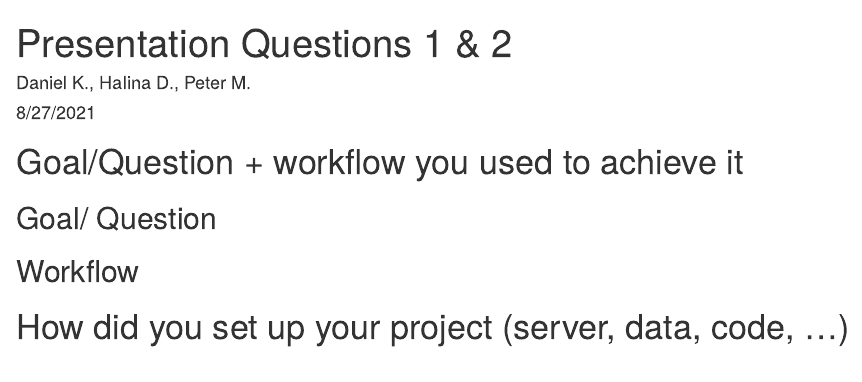
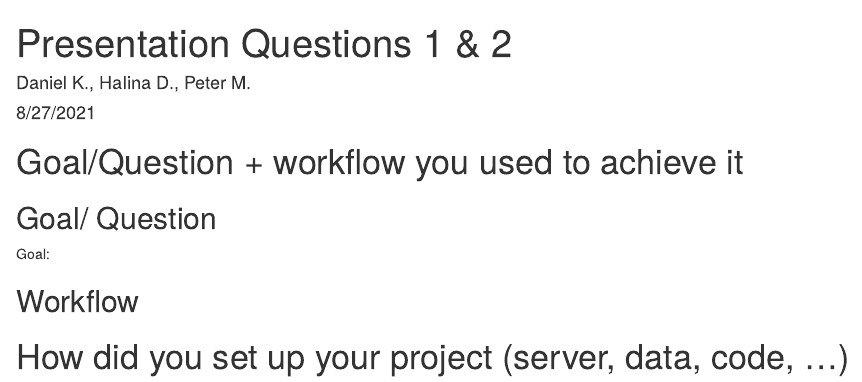
Before and after one commit to petermenzies/topatopa, an R Markdown document (presentation_q1_q2.Rmd): the page in a window 1100 px wide, from its top. Rendered offline with R 4.5, knitr and Pandoc, with nearby package versions.

Commit message:
topatopa presentation

```diff
--- a/presentation_q1_q2.Rmd
+++ b/presentation_q1_q2.Rmd
@@ -13,6 +13,8 @@ knitr::opts_chunk$set(echo = TRUE)
 
 ## Goal/ Question
 
+Goal:
+
 ## Workflow
 
 
```
Also changed, not shown: topatopa_workflow.png (added).
